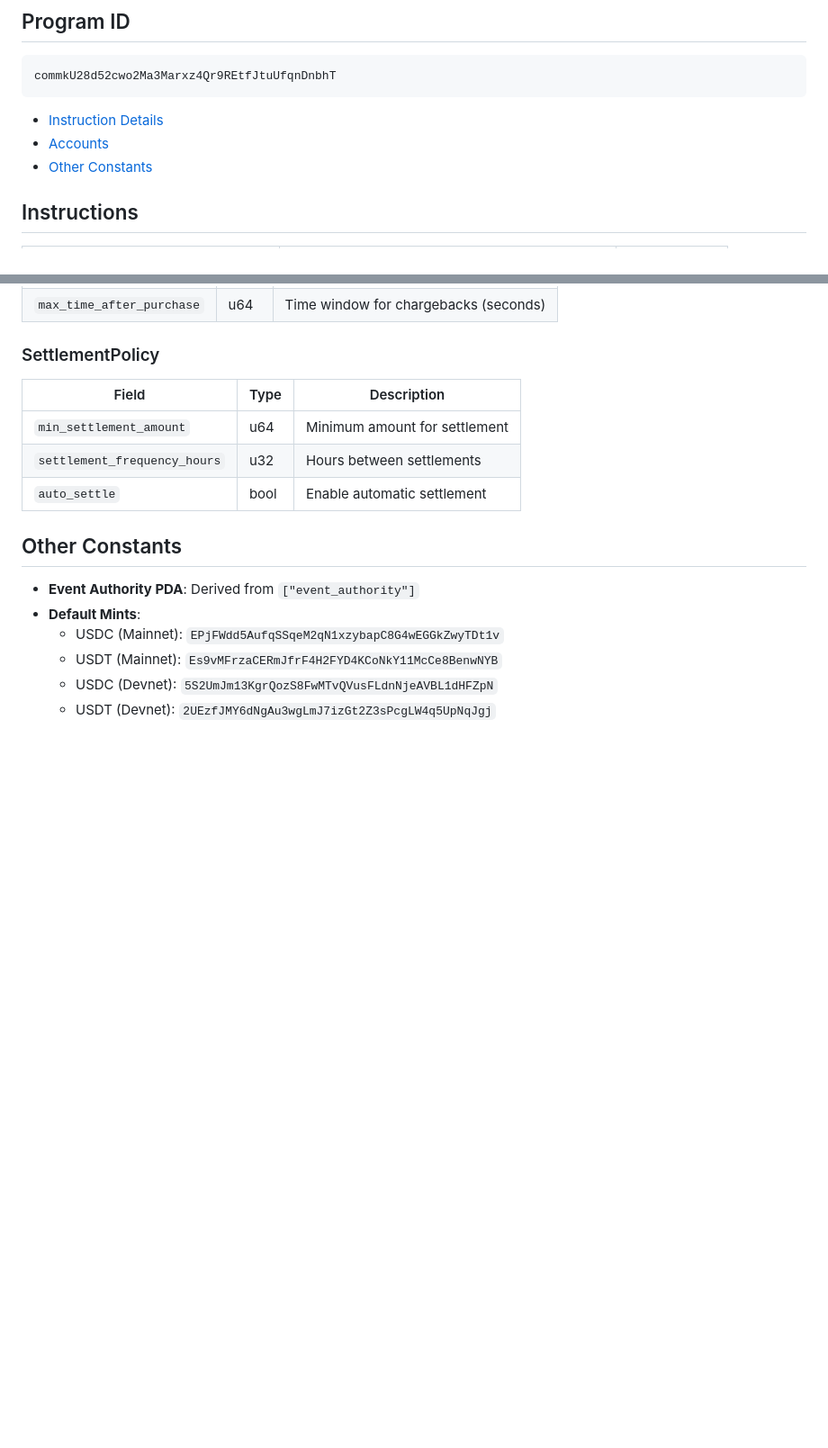
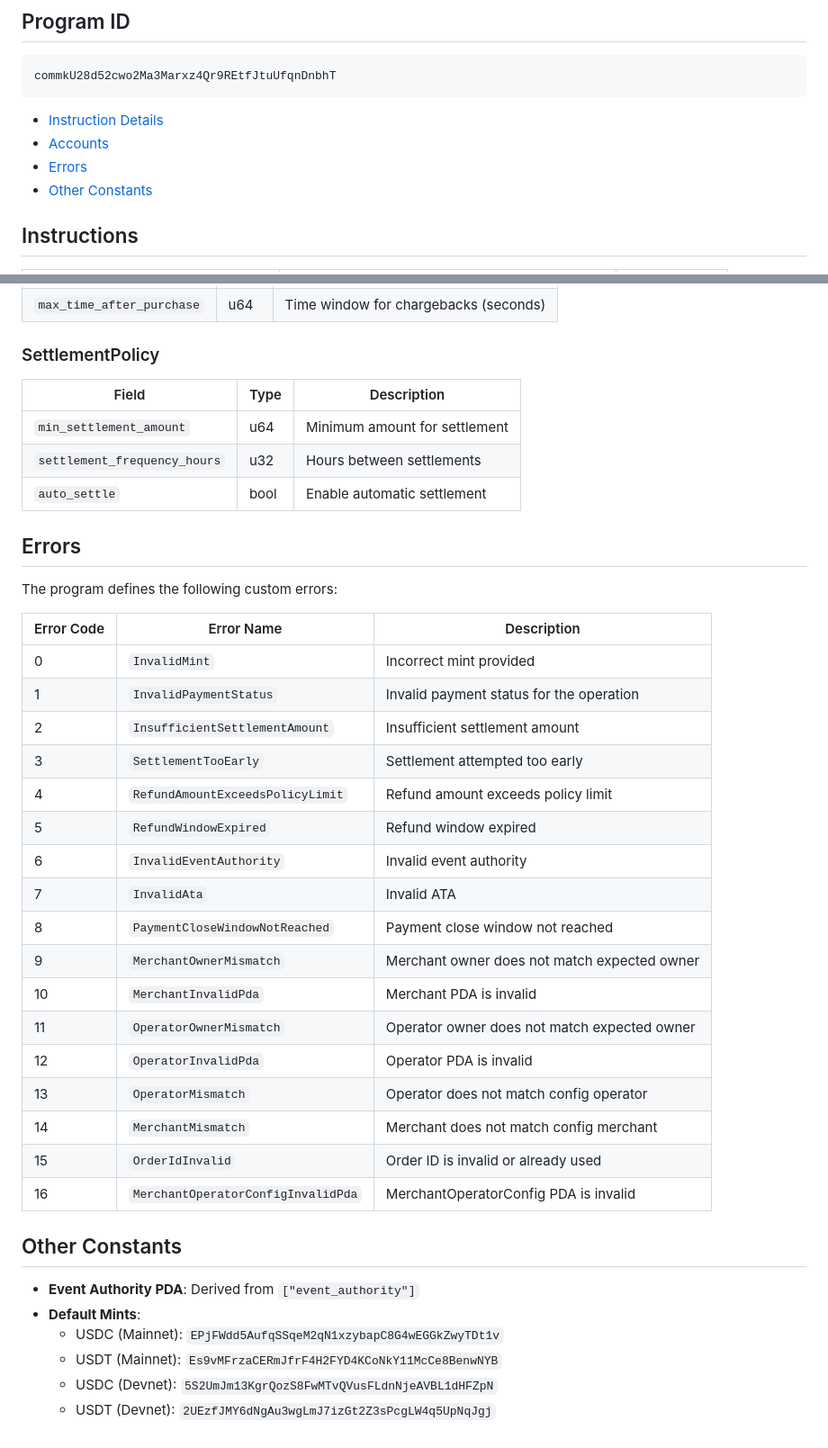
Before and after one commit to solana-foundation/commerce-kit, a Markdown page: program/docs/PROGRAM_OVERVIEW.md, 2 parts joined by grey strips. Shown: that part at 90% size. Rendered like a GitHub page; blank space fills up the shorter version.

Commit message:
docs: add error codes to PROGRAM_OVERVIEW

````diff
--- a/program/docs/PROGRAM_OVERVIEW.md
+++ b/program/docs/PROGRAM_OVERVIEW.md
@@ -7,6 +7,7 @@ commkU28d52cwo2Ma3Marxz4Qr9REtfJtuUfqnDnbhT
 ```
 - [Instruction Details](#instruction-details)
 - [Accounts](#accounts)
+- [Errors](#errors)
 - [Other Constants](#other-constants)
 
 ## Instructions
@@ -347,6 +348,30 @@ Represents a payment transaction.
 | `settlement_frequency_hours` | u32 | Hours between settlements |
 | `auto_settle` | bool | Enable automatic settlement |
 
+## Errors
+
+The program defines the following custom errors:
+
+| Error Code | Error Name | Description |
+|------------|------------|-------------|
+| 0 | `InvalidMint` | Incorrect mint provided |
+| 1 | `InvalidPaymentStatus` | Invalid payment status for the operation |
+| 2 | `InsufficientSettlementAmount` | Insufficient settlement amount |
+| 3 | `SettlementTooEarly` | Settlement attempted too early |
+| 4 | `RefundAmountExceedsPolicyLimit` | Refund amount exceeds policy limit |
+| 5 | `RefundWindowExpired` | Refund window expired |
+| 6 | `InvalidEventAuthority` | Invalid event authority |
+| 7 | `InvalidAta` | Invalid ATA |
+| 8 | `PaymentCloseWindowNotReached` | Payment close window not reached |
+| 9 | `MerchantOwnerMismatch` | Merchant owner does not match expected owner |
+| 10 | `MerchantInvalidPda` | Merchant PDA is invalid |
+| 11 | `OperatorOwnerMismatch` | Operator owner does not match expected owner |
+| 12 | `OperatorInvalidPda` | Operator PDA is invalid |
+| 13 | `OperatorMismatch` | Operator does not match config operator |
+| 14 | `MerchantMismatch` | Merchant does not match config merchant |
+| 15 | `OrderIdInvalid` | Order ID is invalid or already used |
+| 16 | `MerchantOperatorConfigInvalidPda` | MerchantOperatorConfig PDA is invalid |
+
 ## Other Constants
 
 - **Event Authority PDA**: Derived from `["event_authority"]`
````
